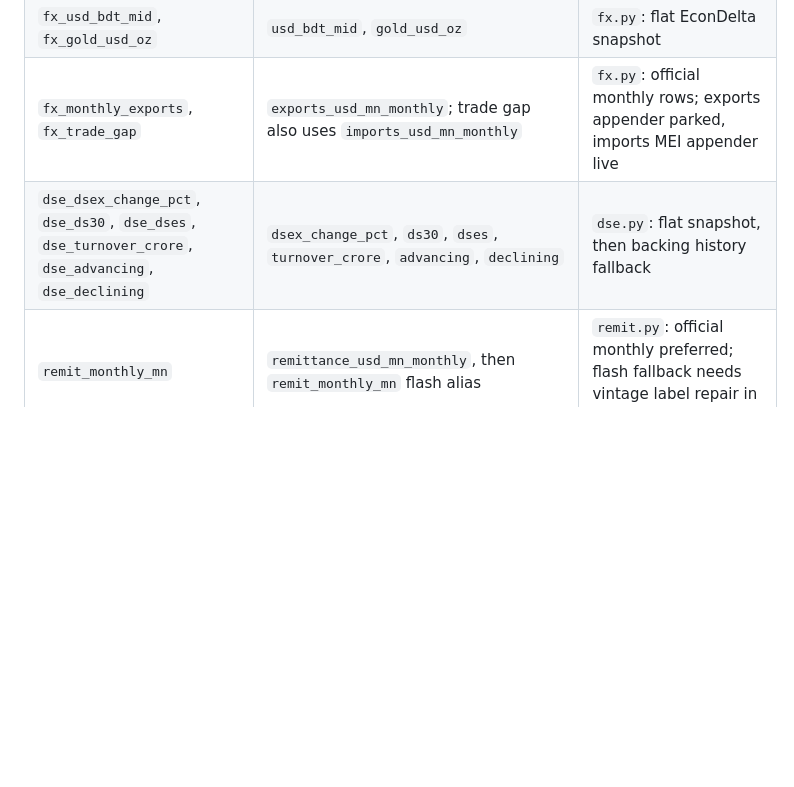
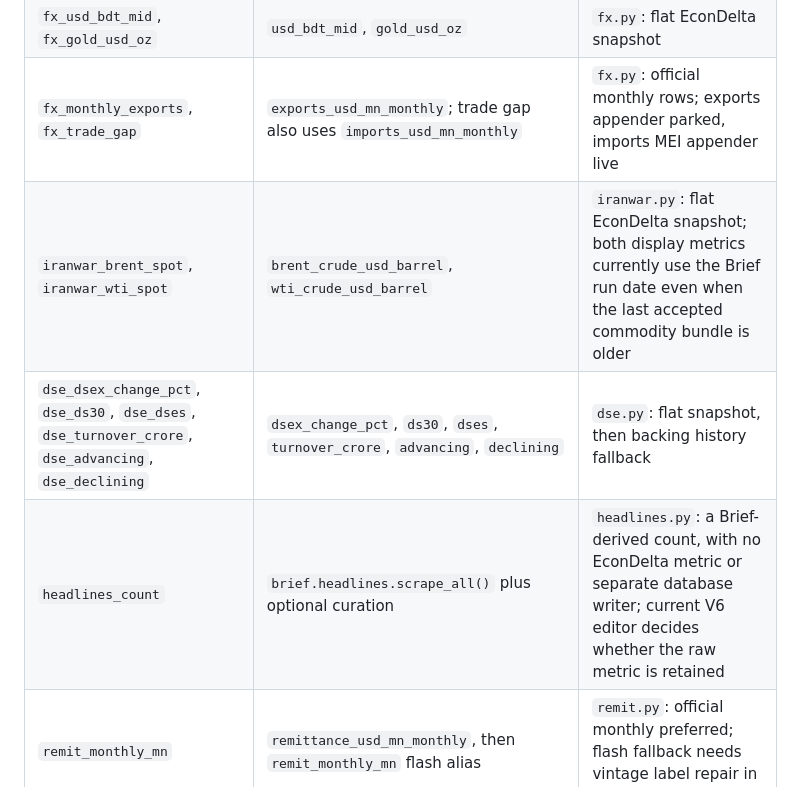
Before and after one commit to clauding-lab/econdelta, a Markdown page: docs/reviews/2026-09-25-repair-source-inventory.md, the part around one of its changes. Drawn GitHub-style; blank space fills up the shorter version.

Commit message:
docs: complete Brief display source inventory

```diff
--- a/docs/reviews/2026-09-25-repair-source-inventory.md
+++ b/docs/reviews/2026-09-25-repair-source-inventory.md
@@ -277,7 +280,9 @@ These display IDs are section labels in The Brief, not separate database writers
 | `bb_gross_reserves`, `fx_gross_reserves` | `gross_reserves_usd_bn` | `bb.py`/`fx.py`: snapshot/history with month-end date |
 | `fx_usd_bdt_mid`, `fx_gold_usd_oz` | `usd_bdt_mid`, `gold_usd_oz` | `fx.py`: flat EconDelta snapshot |
 | `fx_monthly_exports`, `fx_trade_gap` | `exports_usd_mn_monthly`; trade gap also uses `imports_usd_mn_monthly` | `fx.py`: official monthly rows; exports appender parked, imports MEI appender live |
+| `iranwar_brent_spot`, `iranwar_wti_spot` | `brent_crude_usd_barrel`, `wti_crude_usd_barrel` | `iranwar.py`: flat EconDelta snapshot; both display metrics currently use the Brief run date even when the last accepted commodity bundle is older |
 | `dse_dsex_change_pct`, `dse_ds30`, `dse_dses`, `dse_turnover_crore`, `dse_advancing`, `dse_declining` | `dsex_change_pct`, `ds30`, `dses`, `turnover_crore`, `advancing`, `declining` | `dse.py`: flat snapshot, then backing history fallback |
+| `headlines_count` | `brief.headlines.scrape_all()` plus optional curation | `headlines.py`: a Brief-derived count, with no EconDelta metric or separate database writer; current V6 editor decides whether the raw metric is retained |
 | `remit_monthly_mn` | `remittance_usd_mn_monthly`, then `remit_monthly_mn` flash alias | `remit.py`: official monthly preferred; flash fallback needs vintage label repair in The Brief |
 | `tbond_tbill_91d`, `tbond_tbill_182d`, `tbond_tbill_364d`, `tbond_bond_5y`, `tbond_bond_10y` | `bill_bond_rates`, `tbill_182d_yield`, `tbill_364d_yield`, `tbond_5y_yield`, `tbond_10y_yield` | `tbond.py`: direct alias history from auction results |
 | `fiscal_nbr_collected_trn`, `fiscal_govt_borrow_trn` | `tax_revenue`, `domestic_borrowing_for_budget_deficit` | `fiscal.py`: EconDelta unit-converted aliases |
```
Also changed, not shown: other parts of docs/reviews/2026-09-25-repair-source-inventory.md (+4 -1 lines).
